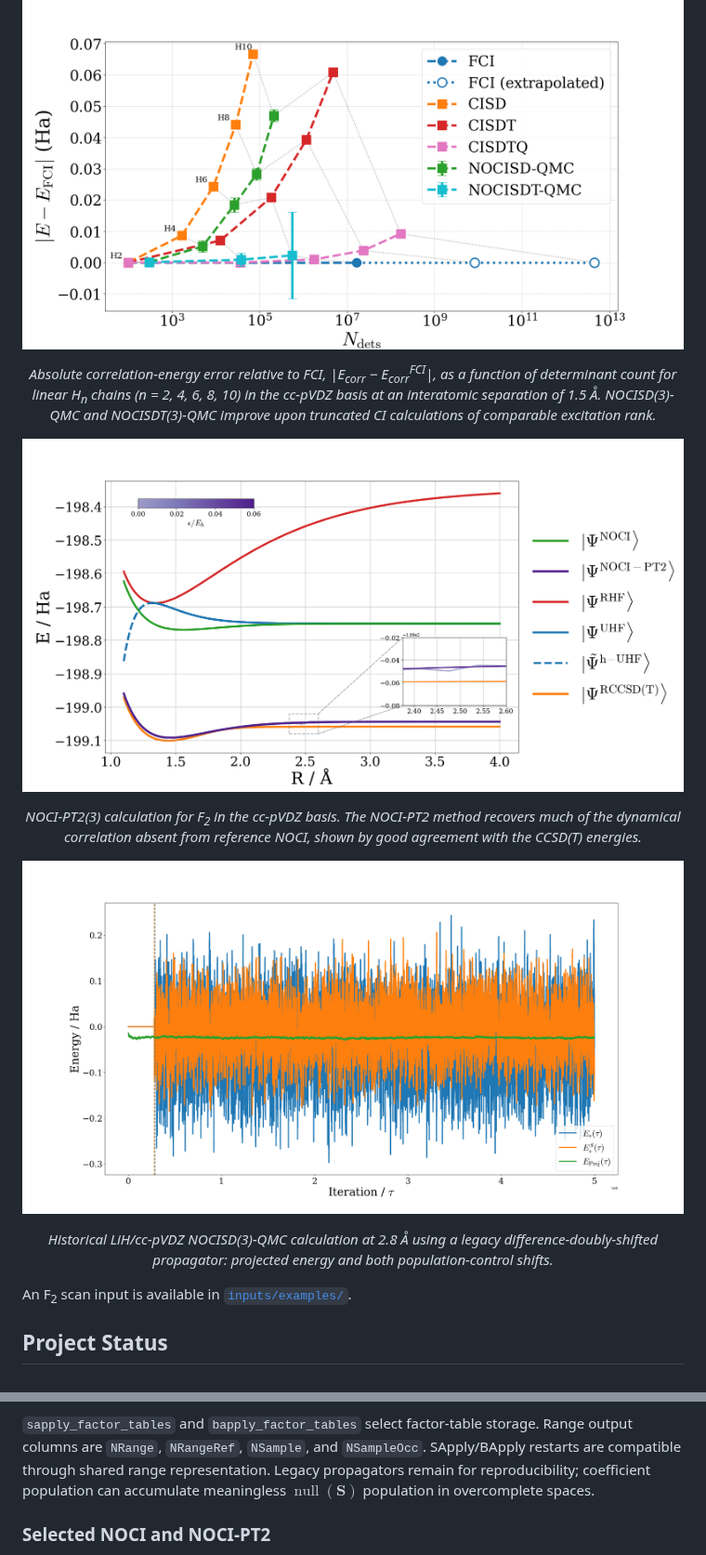
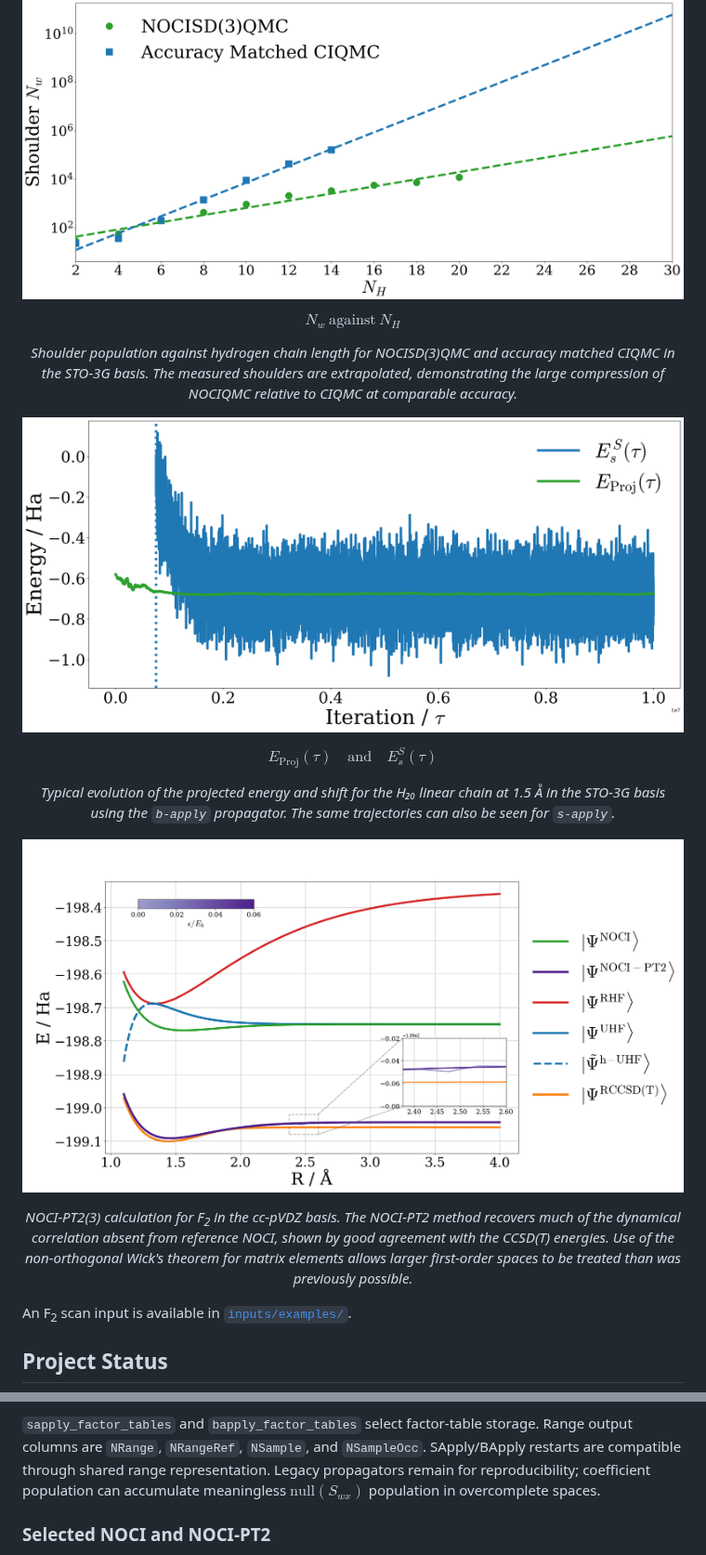
Before and after one commit to dy-cl/noci-rs, a Markdown page: README.md, 2 parts joined by grey strips. Shown at 93% size. Rendered like a GitHub page; pictures changed too: assets/results/ErrorFromFCI.png (deleted), assets/results/H20_STO-3G_b-apply_NOCISD3_1_5.png (added), assets/results/HChain_STO-3G_1_5_Compression.png (added).

Commit message:
docs(readme): update result figures and NOCIQMC notation

```diff
--- a/README.md
+++ b/README.md
@@ -67,40 +66,44 @@ The package uses libcint [S1] to generate molecular integrals and provides RHF a
 
 <p align="center">
   <img
-    src="assets/results/ErrorFromFCI.png"
+    src="assets/results/HChain_STO-3G_1_5_Compression.png"
+    width="820"
+  >
+</p>
+
+<div align="center">
+
+$$N_w\ \text{against}\ N_H$$
+
+*Shoulder population against hydrogen chain length for NOCISD(3)QMC and accuracy matched CIQMC in the STO-3G basis. The measured shoulders are extrapolated, demonstrating the large compression of NOCIQMC relative to CIQMC at comparable accuracy.*
+
+</div>
+
+<p align="center">
+  <img
+    src="assets/results/H20_STO-3G_b-apply_NOCISD3_1_5.png"
+    width="820"
+  >
+</p>
+
+<div align="center">
+
+$$E_{\mathrm{Proj}}(\tau)\quad\text{and}\quad E_s^S(\tau)$$
+
+*Typical evolution of the projected energy and shift for the H₂₀ linear chain at 1.5 Å in the STO-3G basis using the `b-apply` propagator. The same trajectories can also be seen for `s-apply`.*
+
+</div>
+
+<p align="center">
+  <img
+    src="assets/results/F2_cc-pVDZ_NOCIPT2_Holomorphic_Scan.png"
     width="820"
   >
 </p>
 
 <p align="center">
   <em>
-    Absolute correlation-energy error relative to FCI, |E<sub>corr</sub> − E<sub>corr</sub><sup>FCI</sup>|, as a function of determinant count for linear H<sub>n</sub> chains (n = 2, 4, 6, 8, 10) in the cc-pVDZ basis at an interatomic separation of 1.5 Å. NOCISD(3)-QMC and NOCISDT(3)-QMC improve upon truncated CI calculations of comparable excitation rank.
-  </em>
-</p>
-
-<p align="center">
-  <img
-    src="assets/results/F2_cc-pVDZ_NOCIPT2_Holomorphic_SCAN.png"
-    width="820"
-  >
-</p>
-
-<p align="center">
-  <em>
-    NOCI-PT2(3) calculation for F<sub>2</sub> in the cc-pVDZ basis. The NOCI-PT2 method recovers much of the dynamical correlation absent from reference NOCI, shown by good agreement with the CCSD(T) energies.
-  </em>
-</p>
-
-<p align="center">
-  <img
-    src="assets/results/LiH_cc-pVDZ_difference-doubly-shifted_2_8.png"
-    width="820"
-  >
-</p>
-
-<p align="center">
-  <em>
-    Historical LiH/cc-pVDZ NOCISD(3)-QMC calculation at 2.8 Å using a legacy difference-doubly-shifted propagator: projected energy and both population-control shifts.
+    NOCI-PT2(3) calculation for F<sub>2</sub> in the cc-pVDZ basis. The NOCI-PT2 method recovers much of the dynamical correlation absent from reference NOCI, shown by good agreement with the CCSD(T) energies. Use of the non-orthogonal Wick's theorem for matrix elements allows larger first-order spaces to be treated than was previously possible.
   </em>
 </p>
 
@@ -590,7 +593,7 @@ sizes. Pivotal FRI preserves conditional expectation; variance reduction is not
 `sapply_factor_tables` and `bapply_factor_tables` select factor-table storage. Range output columns
 are `NRange`, `NRangeRef`, `NSample`, and `NSampleOcc`. SApply/BApply restarts are compatible through
 shared range representation. Legacy propagators remain for reproducibility; coefficient population
-can accumulate meaningless $\operatorname{null}(\mathbf S)$ population in overcomplete spaces.
+can accumulate meaningless $\text{null}(S_{wx})$ population in overcomplete spaces.
 
 ### Selected NOCI and NOCI-PT2
 
```
Also changed, not shown: other parts of README.md (+7 -8 lines), assets/results/F2_cc-pVDZ_NOCIPT2_Holomorphic_Scan.png (renamed from assets/results/F2_cc-pVDZ_NOCIPT2_Holomorphic_SCAN.png).
